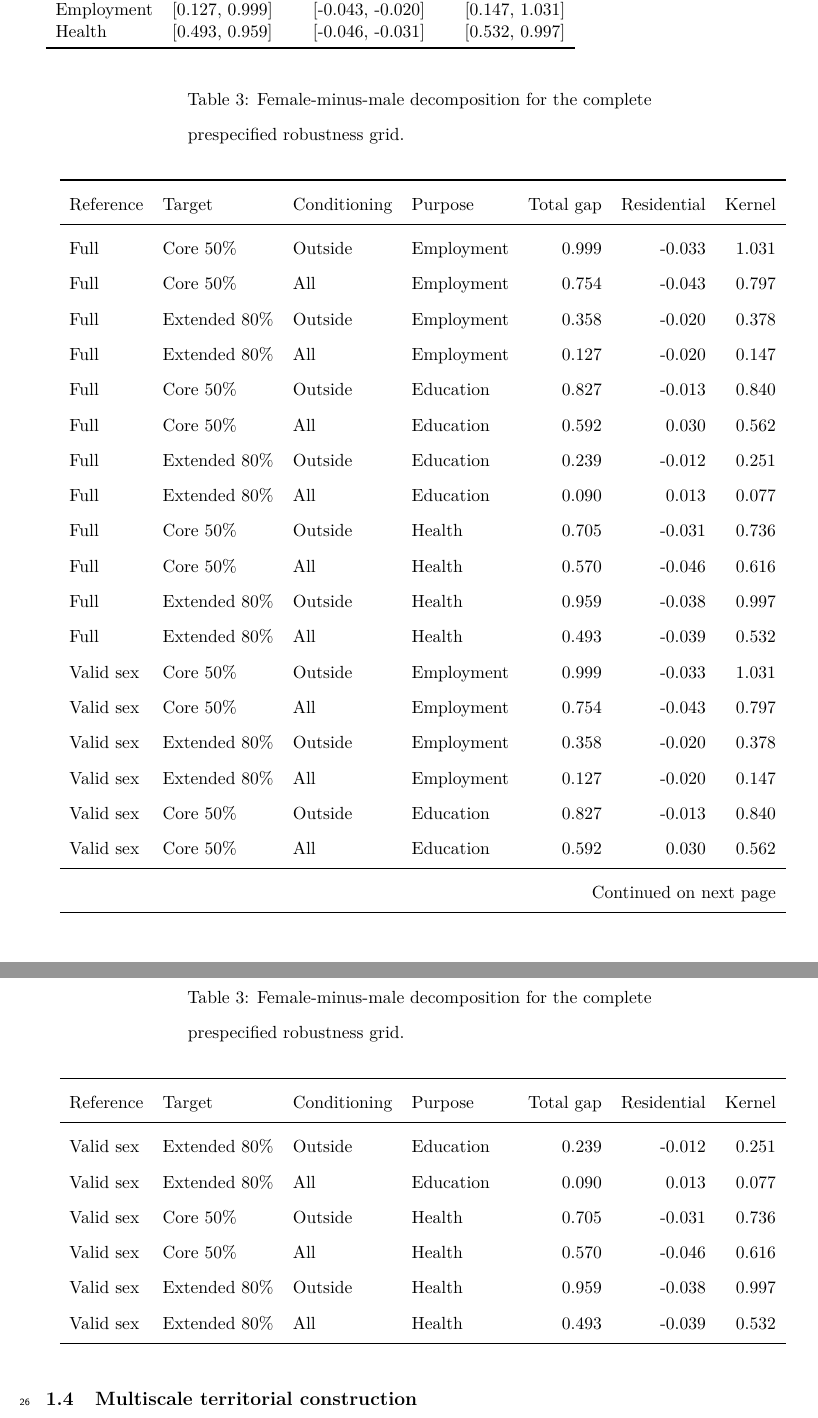
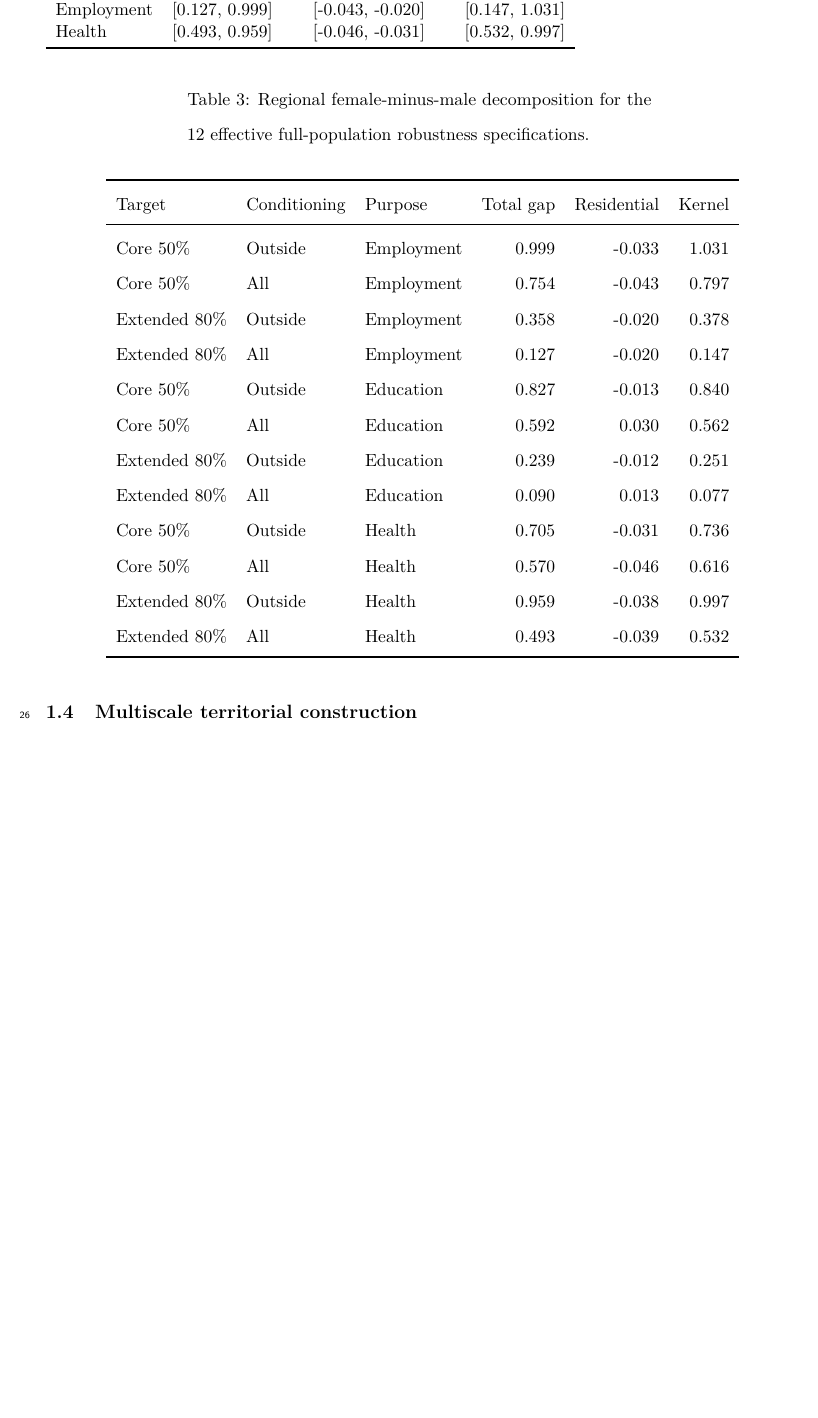
Before and after one commit to ardominguezm/colombia-stochastic-access, a LaTeX document (paper/supplementary_material.tex, which reads paper/supplementary/tables/table_s3_complete_robustness_grid.tex): two parts of pages 3 and 4 of 7 before the commit and part of page 3 of 6 after it, the two joined at a grey line, cut so that both start at the same text, the shorter picture padded with empty space. Compiled offline with pdfLaTeX.

Commit message:
Remove redundant valid-sex robustness rows

```diff
--- a/paper/supplementary/tables/table_s3_complete_robustness_grid.tex
+++ b/paper/supplementary/tables/table_s3_complete_robustness_grid.tex
@@ -1,42 +1,30 @@
-\begin{longtable}{llllrrr}
-\caption{Female-minus-male decomposition for the complete prespecified robustness grid.} \label{tab:s3_grid} \\
+\begin{longtable}{lllrrr}
+\caption{Regional female-minus-male decomposition for the 12 effective full-population robustness specifications.} \label{tab:s3_grid} \\
 \toprule
-Reference & Target & Conditioning & Purpose & Total gap & Residential & Kernel \\
+Target & Conditioning & Purpose & Total gap & Residential & Kernel \\
 \midrule
 \endfirsthead
-\caption[]{Female-minus-male decomposition for the complete prespecified robustness grid.} \\
+\caption[]{Regional female-minus-male decomposition for the 12 effective full-population robustness specifications.} \\
 \toprule
-Reference & Target & Conditioning & Purpose & Total gap & Residential & Kernel \\
+Target & Conditioning & Purpose & Total gap & Residential & Kernel \\
 \midrule
 \endhead
 \midrule
-\multicolumn{7}{r}{Continued on next page} \\
+\multicolumn{6}{r}{Continued on next page} \\
 \midrule
 \endfoot
 \bottomrule
 \endlastfoot
-Full & Core 50\% & Outside & Employment & 0.999 & -0.033 & 1.031 \\
-Full & Core 50\% & All & Employment & 0.754 & -0.043 & 0.797 \\
-Full & Extended 80\% & Outside & Employment & 0.358 & -0.020 & 0.378 \\
-Full & Extended 80\% & All & Employment & 0.127 & -0.020 & 0.147 \\
-Full & Core 50\% & Outside & Education & 0.827 & -0.013 & 0.840 \\
-Full & Core 50\% & All & Education & 0.592 & 0.030 & 0.562 \\
-Full & Extended 80\% & Outside & Education & 0.239 & -0.012 & 0.251 \\
-Full & Extended 80\% & All & Education & 0.090 & 0.013 & 0.077 \\
-Full & Core 50\% & Outside & Health & 0.705 & -0.031 & 0.736 \\
-Full & Core 50\% & All & Health & 0.570 & -0.046 & 0.616 \\
-Full & Extended 80\% & Outside & Health & 0.959 & -0.038 & 0.997 \\
-Full & Extended 80\% & All & Health & 0.493 & -0.039 & 0.532 \\
-Valid sex & Core 50\% & Outside & Employment & 0.999 & -0.033 & 1.031 \\
-Valid sex & Core 50\% & All & Employment & 0.754 & -0.043 & 0.797 \\
-Valid sex & Extended 80\% & Outside & Employment & 0.358 & -0.020 & 0.378 \\
-Valid sex & Extended 80\% & All & Employment & 0.127 & -0.020 & 0.147 \\
-Valid sex & Core 50\% & Outside & Education & 0.827 & -0.013 & 0.840 \\
-Valid sex & Core 50\% & All & Education & 0.592 & 0.030 & 0.562 \\
-Valid sex & Extended 80\% & Outside & Education & 0.239 & -0.012 & 0.251 \\
-Valid sex & Extended 80\% & All & Education & 0.090 & 0.013 & 0.077 \\
-Valid sex & Core 50\% & Outside & Health & 0.705 & -0.031 & 0.736 \\
-Valid sex & Core 50\% & All & Health & 0.570 & -0.046 & 0.616 \\
-Valid sex & Extended 80\% & Outside & Health & 0.959 & -0.038 & 0.997 \\
-Valid sex & Extended 80\% & All & Health & 0.493 & -0.039 & 0.532 \\
+Core 50\% & Outside & Employment & 0.999 & -0.033 & 1.031 \\
+Core 50\% & All & Employment & 0.754 & -0.043 & 0.797 \\
+Extended 80\% & Outside & Employment & 0.358 & -0.020 & 0.378 \\
+Extended 80\% & All & Employment & 0.127 & -0.020 & 0.147 \\
+Core 50\% & Outside & Education & 0.827 & -0.013 & 0.840 \\
+Core 50\% & All & Education & 0.592 & 0.030 & 0.562 \\
+Extended 80\% & Outside & Education & 0.239 & -0.012 & 0.251 \\
+Extended 80\% & All & Education & 0.090 & 0.013 & 0.077 \\
+Core 50\% & Outside & Health & 0.705 & -0.031 & 0.736 \\
+Core 50\% & All & Health & 0.570 & -0.046 & 0.616 \\
+Extended 80\% & Outside & Health & 0.959 & -0.038 & 0.997 \\
+Extended 80\% & All & Health & 0.493 & -0.039 & 0.532 \\
 \end{longtable}
```
